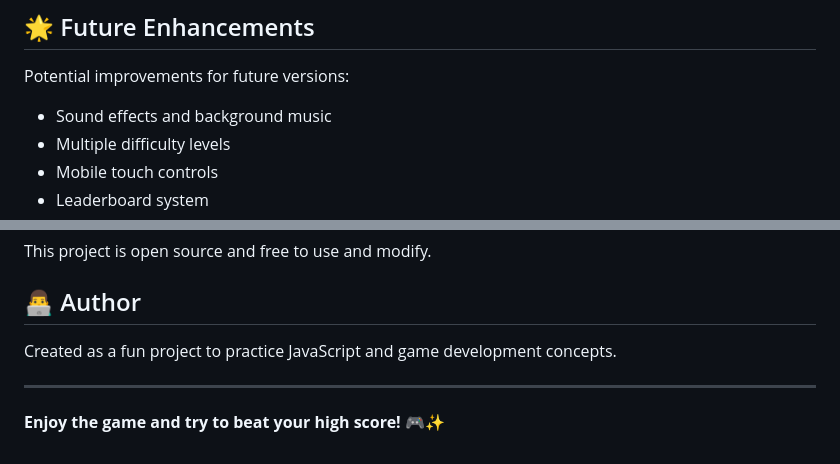
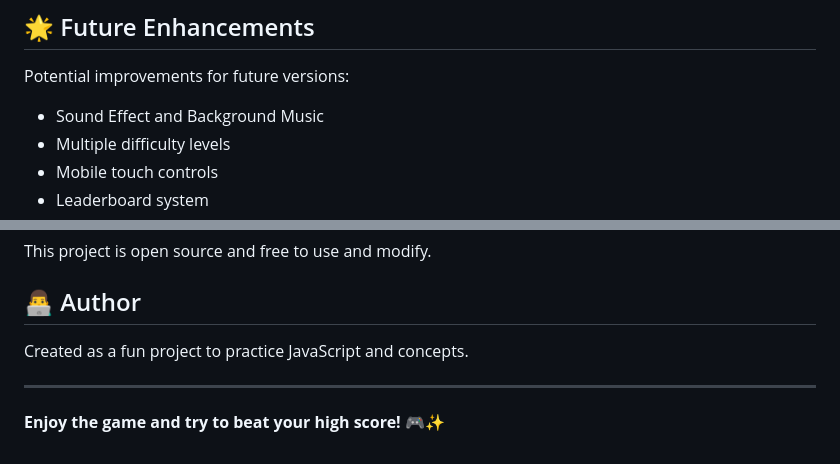
Before and after one commit to Sachin-tool/advanced-snake-game, a Markdown page: README.md, 2 parts joined by grey strips. Rendered like a GitHub page.

Commit message:
Update README for clarity and formatting

```diff
--- a/README.md
+++ b/README.md
@@ -149,8 +149,7 @@ When the game ends:
 ## 🌟 Future Enhancements
 
 Potential improvements for future versions:
-
-- Sound effects and background music
+- Sound Effect and Background Music
 - Multiple difficulty levels
 - Mobile touch controls
 - Leaderboard system
@@ -164,7 +163,7 @@ This project is open source and free to use and modify.
 
 ## 👨‍💻 Author
 
-Created as a fun project to practice JavaScript and game development concepts.
+Created as a fun project to practice JavaScript and concepts.
 
 ---
 
```
